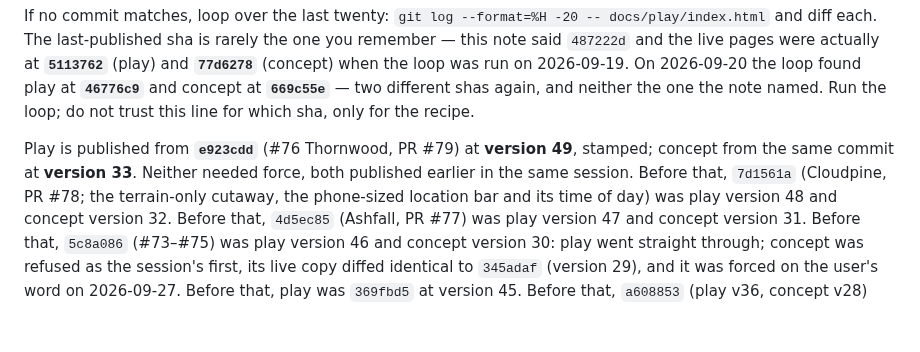
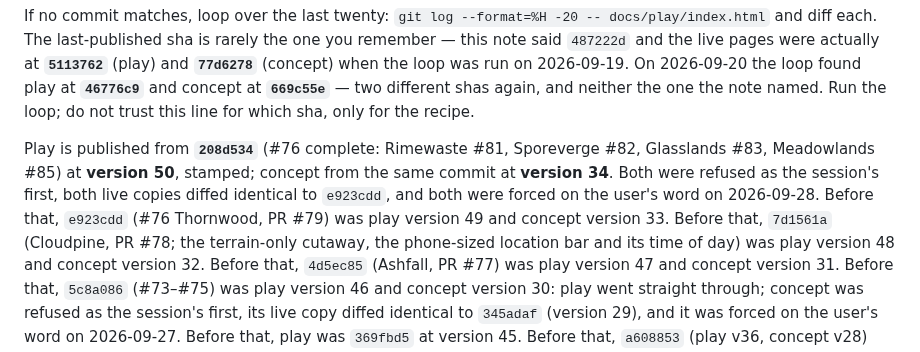
Before and after one commit to desphyxia/st-voxel-action, a Markdown page: CLAUDE.md, the part around the change. Drawn GitHub-style; blank space fills up the shorter version.

Commit message:
Record the publish: play v50 and concept v34 from 208d534
Co-Authored-By: Claude Opus 5.5 <noreply@anthropic.com>
Claude-Session: https://claude.ai/code/session_0111QhkUDbq7hVJGHHhy3wwN

```diff
--- a/CLAUDE.md
+++ b/CLAUDE.md
@@ -89,9 +89,11 @@ when the loop was run on 2026-09-19. On 2026-09-20 the loop found play at **`467
 concept at **`669c55e`** — two different shas again, and neither the one the note named. Run the
 loop; do not trust this line for which sha, only for the recipe.
 
-Play is published from **`e923cdd`** (#76 Thornwood, PR #79) at **version 49**, stamped;
-concept from the same commit at **version 33**. Neither needed force, both published earlier in
-the same session. Before that, `7d1561a` (Cloudpine, PR #78; the terrain-only cutaway, the
+Play is published from **`208d534`** (#76 complete: Rimewaste #81, Sporeverge #82, Glasslands
+#83, Meadowlands #85) at **version 50**, stamped; concept from the same commit at **version 34**.
+Both were refused as the session's first, both live copies diffed identical to `e923cdd`, and
+both were forced on the user's word on 2026-09-28. Before that, `e923cdd` (#76 Thornwood, PR
+#79) was play version 49 and concept version 33. Before that, `7d1561a` (Cloudpine, PR #78; the terrain-only cutaway, the
 phone-sized location bar and its time of day) was play version 48 and concept version 32.
 Before that, `4d5ec85` (Ashfall, PR #77) was play version 47 and concept version 31. Before that, `5c8a086` (#73–#75) was play version 46 and concept version 30: play went
 straight through; concept was refused as the session's first, its live copy diffed identical to
```
